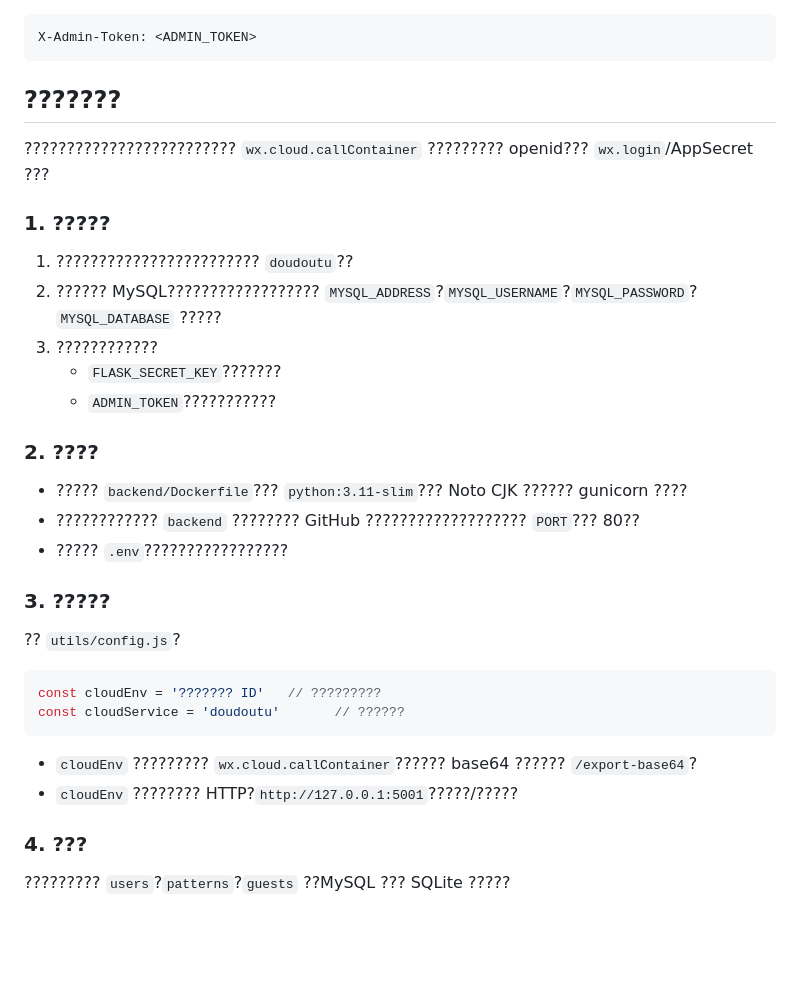
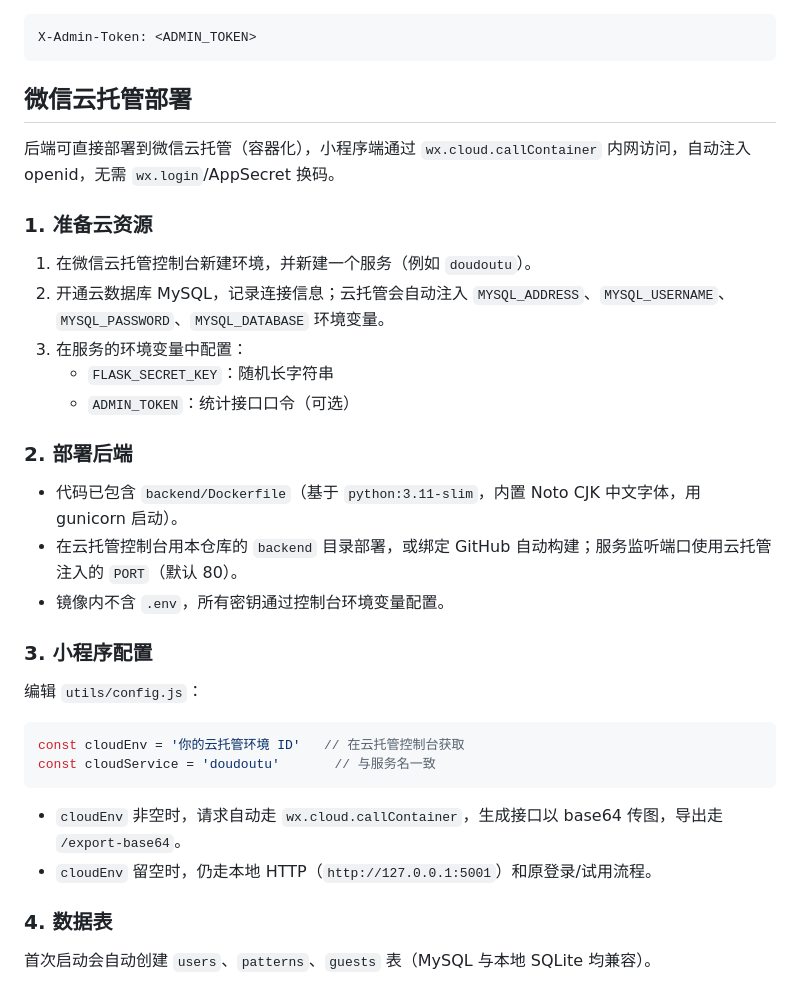
Before and after one commit to chatutuaaaa/DouDou_Beads, a Markdown page: README.md, the part around the change. Drawn GitHub-style; blank space fills up the shorter version.

Commit message:
Fix garbled cloud-deploy section in README

````diff
--- a/README.md
+++ b/README.md
@@ -109,30 +109,30 @@ Authorization: Bearer <登录后返回的 token>
 X-Admin-Token: <ADMIN_TOKEN>
 ```
 
-## ???????
+## 微信云托管部署
 
-????????????????????????? `wx.cloud.callContainer` ????????? openid??? `wx.login`/AppSecret ???
+后端可直接部署到微信云托管（容器化），小程序端通过 `wx.cloud.callContainer` 内网访问，自动注入 openid，无需 `wx.login`/AppSecret 换码。
 
-### 1. ?????
-1. ???????????????????????? `doudoutu`??
-2. ?????? MySQL?????????????????? `MYSQL_ADDRESS`?`MYSQL_USERNAME`?`MYSQL_PASSWORD`?`MYSQL_DATABASE` ?????
-3. ????????????
-   - `FLASK_SECRET_KEY`???????
-   - `ADMIN_TOKEN`???????????
+### 1. 准备云资源
+1. 在微信云托管控制台新建环境，并新建一个服务（例如 `doudoutu`）。
+2. 开通云数据库 MySQL，记录连接信息；云托管会自动注入 `MYSQL_ADDRESS`、`MYSQL_USERNAME`、`MYSQL_PASSWORD`、`MYSQL_DATABASE` 环境变量。
+3. 在服务的环境变量中配置：
+   - `FLASK_SECRET_KEY`：随机长字符串
+   - `ADMIN_TOKEN`：统计接口口令（可选）
 
-### 2. ????
-- ????? `backend/Dockerfile`??? `python:3.11-slim`??? Noto CJK ?????? gunicorn ????
-- ???????????? `backend` ???????? GitHub ??????????????????? `PORT`??? 80??
-- ????? `.env`?????????????????
+### 2. 部署后端
+- 代码已包含 `backend/Dockerfile`（基于 `python:3.11-slim`，内置 Noto CJK 中文字体，用 gunicorn 启动）。
+- 在云托管控制台用本仓库的 `backend` 目录部署，或绑定 GitHub 自动构建；服务监听端口使用云托管注入的 `PORT`（默认 80）。
+- 镜像内不含 `.env`，所有密钥通过控制台环境变量配置。
 
-### 3. ?????
-?? `utils/config.js`?
+### 3. 小程序配置
+编辑 `utils/config.js`：
 ```js
-const cloudEnv = '??????? ID'   // ?????????
-const cloudService = 'doudoutu'       // ??????
+const cloudEnv = '你的云托管环境 ID'   // 在云托管控制台获取
+const cloudService = 'doudoutu'       // 与服务名一致
 ```
-- `cloudEnv` ????????? `wx.cloud.callContainer`?????? base64 ?????? `/export-base64`?
-- `cloudEnv` ???????? HTTP?`http://127.0.0.1:5001`?????/?????
+- `cloudEnv` 非空时，请求自动走 `wx.cloud.callContainer`，生成接口以 base64 传图，导出走 `/export-base64`。
+- `cloudEnv` 留空时，仍走本地 HTTP（`http://127.0.0.1:5001`）和原登录/试用流程。
 
-### 4. ???
-????????? `users`?`patterns`?`guests` ??MySQL ??? SQLite ?????
+### 4. 数据表
+首次启动会自动创建 `users`、`patterns`、`guests` 表（MySQL 与本地 SQLite 均兼容）。
````
